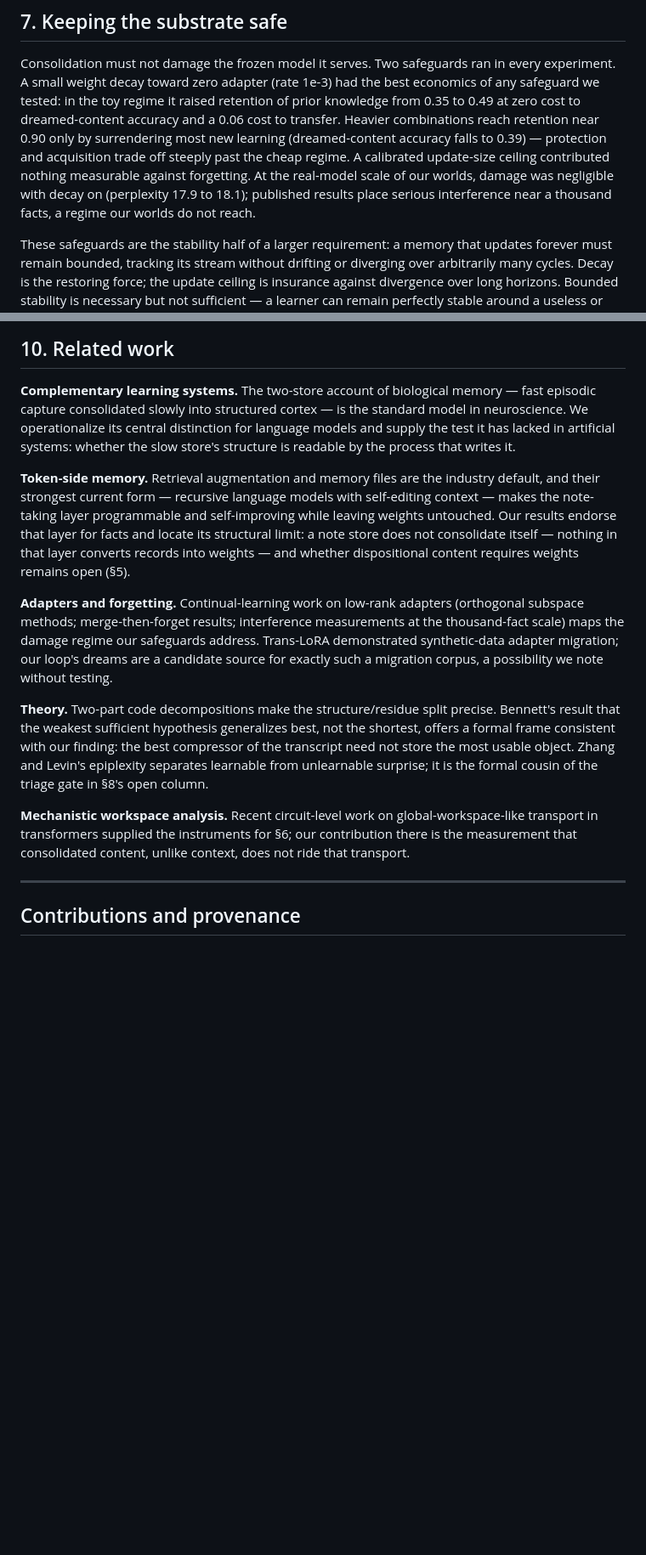
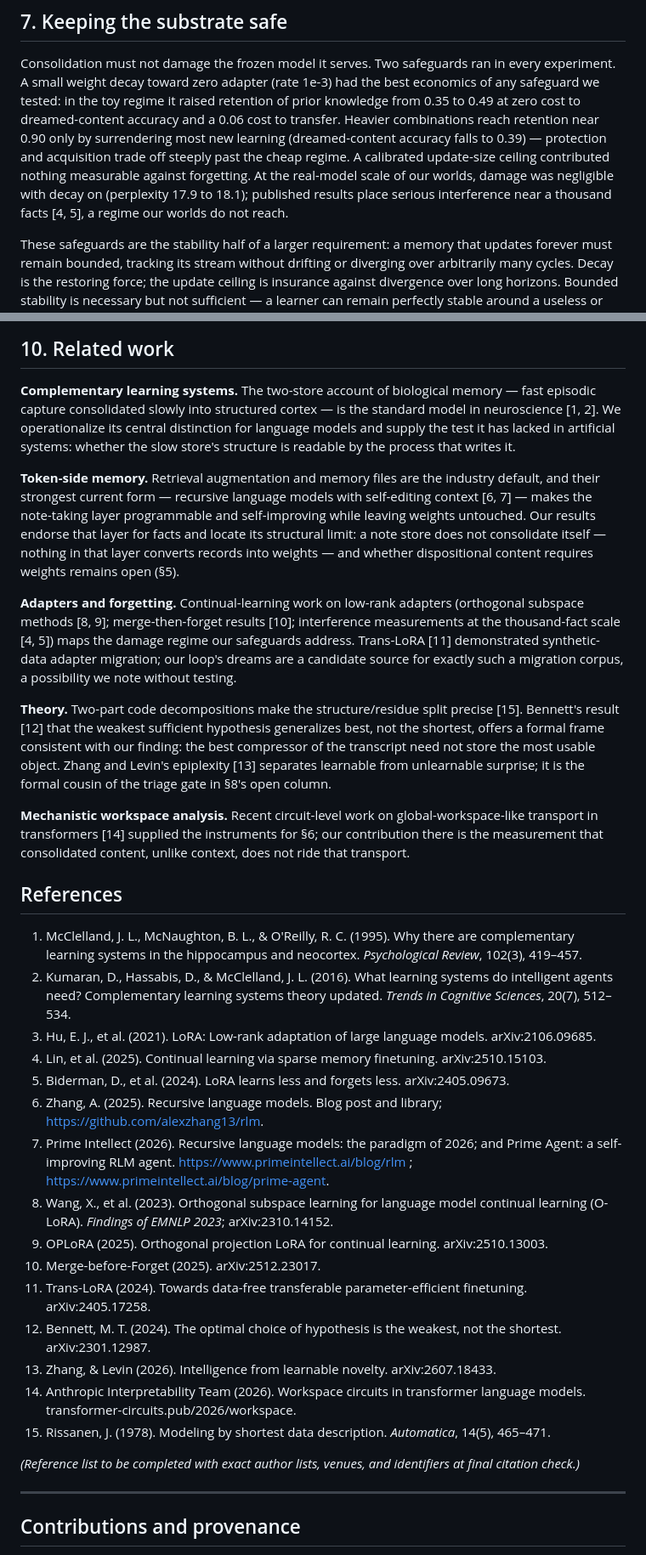
Before and after one commit to bsovocool16/dreaming-lora, a Markdown page: rewrite/DRAFT.md, 2 parts joined by grey strips. Shown at 85% size. Rendered like a GitHub page; blank space fills up the shorter version.

Commit message:
Rewrite: Figure 1 + references
Co-Authored-By: Claude Fable 5.1 <noreply@anthropic.com>

```diff
--- a/rewrite/DRAFT.md
+++ b/rewrite/DRAFT.md
@@ -322,9 +330,8 @@ surrendering most new learning (dreamed-content accuracy falls to
 0.39) — protection and acquisition trade off steeply past the cheap
 regime. A calibrated update-size ceiling contributed nothing measurable
 against forgetting. At the real-model scale of our worlds, damage was
-negligible with decay on (perplexity 17.9 to 18.1); published results
-place serious interference near a thousand facts, a regime our worlds
-do not reach.
+negligible with decay on (perplexity 17.9 to 18.1); published results place serious interference near a thousand facts
+[4, 5], a regime our worlds do not reach.
 
 These safeguards are the stability half of a larger requirement: a
 memory that updates forever must remain bounded, tracking its stream
@@ -395,40 +402,78 @@ happening.
 
 **Complementary learning systems.** The two-store account of
 biological memory — fast episodic capture consolidated slowly into
-structured cortex — is the standard model in neuroscience. We
-operationalize its central distinction for language models and supply
+structured cortex — is the standard model in neuroscience [1, 2]. We operationalize its central distinction for language models and supply
 the test it has lacked in artificial systems: whether the slow store's
 structure is readable by the process that writes it.
 
 **Token-side memory.** Retrieval augmentation and memory files are the
-industry default, and their strongest current form — recursive
-language models with self-editing context — makes the note-taking layer
+industry default, and their strongest current form — recursive language models with
+self-editing context [6, 7] — makes the note-taking layer
 programmable and self-improving while leaving weights untouched. Our
 results endorse that layer for facts and locate its structural limit:
 a note store does not consolidate itself — nothing in that layer
 converts records into weights — and whether dispositional content
 requires weights remains open (§5).
 
-**Adapters and forgetting.** Continual-learning work on low-rank
-adapters (orthogonal subspace methods; merge-then-forget results;
-interference measurements at the thousand-fact scale) maps the damage
-regime our safeguards address. Trans-LoRA demonstrated synthetic-data
-adapter migration; our loop's dreams are a candidate source for exactly
+**Adapters and forgetting.** Continual-learning work on low-rank adapters (orthogonal subspace
+methods [8, 9]; merge-then-forget results [10]; interference
+measurements at the thousand-fact scale [4, 5]) maps the damage
+regime our safeguards address. Trans-LoRA [11] demonstrated synthetic-data adapter migration; our loop's dreams are a candidate source for exactly
 such a migration corpus, a possibility we note without testing.
 
 **Theory.** Two-part code decompositions make the structure/residue
-split precise. Bennett's result that the weakest sufficient hypothesis
+split precise [15]. Bennett's result [12] that the weakest sufficient hypothesis
 generalizes best, not the shortest, offers a formal frame consistent
 with our finding: the best compressor of the transcript need not store
 the most usable object.
-Zhang and Levin's epiplexity separates learnable from unlearnable
+Zhang and Levin's epiplexity [13] separates learnable from unlearnable
 surprise; it is the formal cousin of the triage gate in §8's open
 column.
 
-**Mechanistic workspace analysis.** Recent circuit-level work on
-global-workspace-like transport in transformers supplied the
+**Mechanistic workspace analysis.** Recent circuit-level work on global-workspace-like transport in
+transformers [14] supplied the
 instruments for §6; our contribution there is the measurement that
 consolidated content, unlike context, does not ride that transport.
+
+## References
+
+1. McClelland, J. L., McNaughton, B. L., & O'Reilly, R. C. (1995). Why
+   there are complementary learning systems in the hippocampus and
+   neocortex. *Psychological Review*, 102(3), 419–457.
+2. Kumaran, D., Hassabis, D., & McClelland, J. L. (2016). What learning
+   systems do intelligent agents need? Complementary learning systems
+   theory updated. *Trends in Cognitive Sciences*, 20(7), 512–534.
+3. Hu, E. J., et al. (2021). LoRA: Low-rank adaptation of large language
+   models. arXiv:2106.09685.
+4. Lin, et al. (2025). Continual learning via sparse memory finetuning.
+   arXiv:2510.15103.
+5. Biderman, D., et al. (2024). LoRA learns less and forgets less.
+   arXiv:2405.09673.
+6. Zhang, A. (2025). Recursive language models. Blog post and library;
+   https://github.com/alexzhang13/rlm.
+7. Prime Intellect (2026). Recursive language models: the paradigm of
+   2026; and Prime Agent: a self-improving RLM agent.
+   https://www.primeintellect.ai/blog/rlm ;
+   https://www.primeintellect.ai/blog/prime-agent.
+8. Wang, X., et al. (2023). Orthogonal subspace learning for language
+   model continual learning (O-LoRA). *Findings of EMNLP 2023*;
+   arXiv:2310.14152.
+9. OPLoRA (2025). Orthogonal projection LoRA for continual learning.
+   arXiv:2510.13003.
+10. Merge-before-Forget (2025). arXiv:2512.23017.
+11. Trans-LoRA (2024). Towards data-free transferable parameter-efficient
+    finetuning. arXiv:2405.17258.
+12. Bennett, M. T. (2024). The optimal choice of hypothesis is the
+    weakest, not the shortest. arXiv:2301.12987.
+13. Zhang, & Levin (2026). Intelligence from learnable novelty.
+    arXiv:2607.18433.
+14. Anthropic Interpretability Team (2026). Workspace circuits in
+    transformer language models. transformer-circuits.pub/2026/workspace.
+15. Rissanen, J. (1978). Modeling by shortest data description.
+    *Automatica*, 14(5), 465–471.
+
+*(Reference list to be completed with exact author lists, venues, and
+identifiers at final citation check.)*
 
 ---
 
```
Also changed, not shown: other parts of rewrite/DRAFT.md (+12 -4 lines), rewrite/figures/fig1.png (added), 1 other file.
